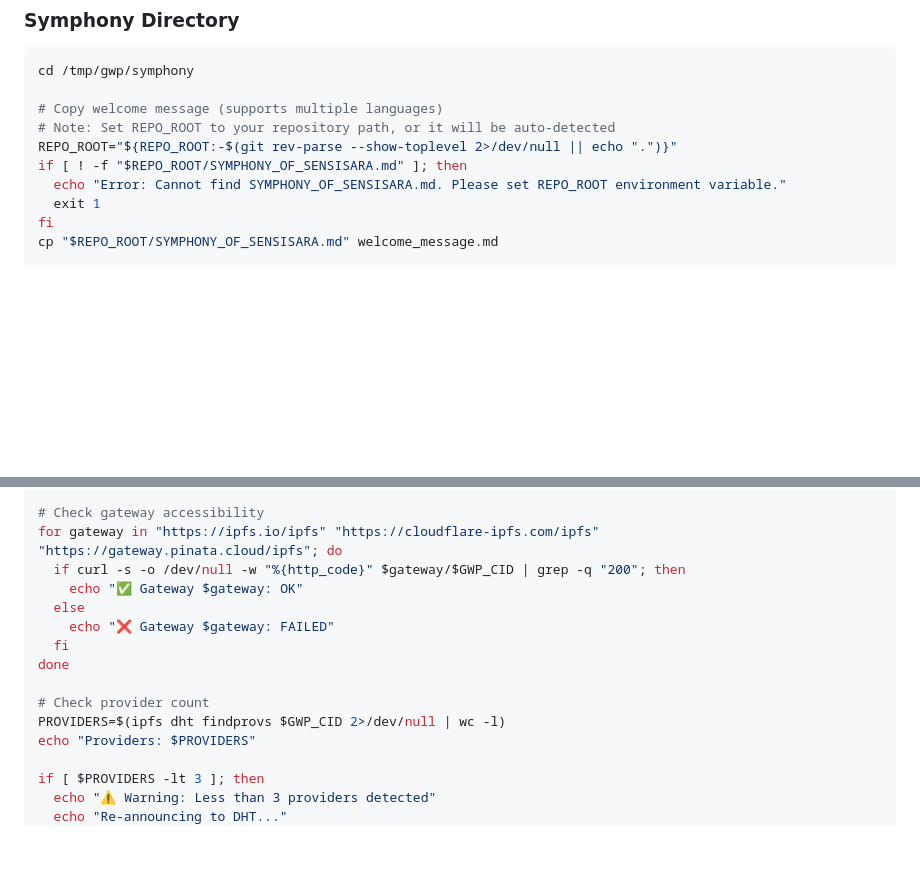
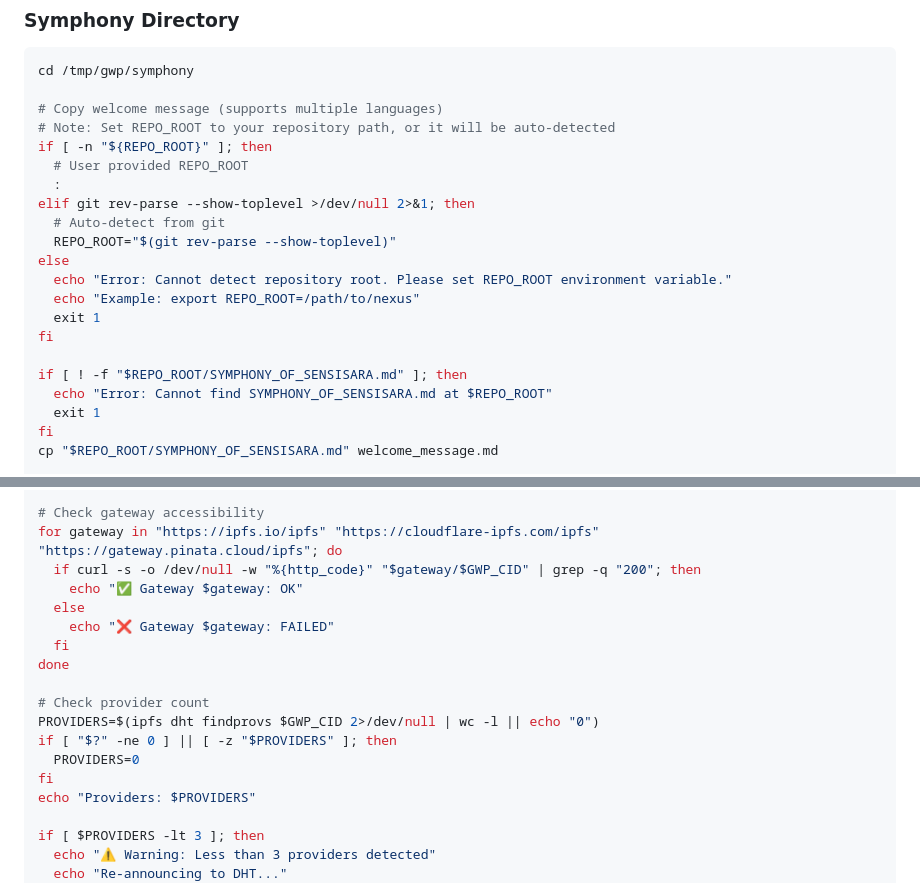
Before and after one commit to hannesmitterer/nexus, a Markdown page: docs/GWP_IPFS_DISTRIBUTION.md, 2 parts joined by grey strips. Rendered like a GitHub page; blank space fills up the shorter version.

Commit message:
Final robustness improvements to IPFS distribution scripts
Co-authored-by: hannesmitterer <221007924+hannesmitterer@users.noreply.github.com>

```diff
--- a/docs/GWP_IPFS_DISTRIBUTION.md
+++ b/docs/GWP_IPFS_DISTRIBUTION.md
@@ -27,9 +27,20 @@ cd /tmp/gwp/symphony
 
 # Copy welcome message (supports multiple languages)
 # Note: Set REPO_ROOT to your repository path, or it will be auto-detected
-REPO_ROOT="${REPO_ROOT:-$(git rev-parse --show-toplevel 2>/dev/null || echo ".")}"
+if [ -n "${REPO_ROOT}" ]; then
+  # User provided REPO_ROOT
+  :
+elif git rev-parse --show-toplevel >/dev/null 2>&1; then
+  # Auto-detect from git
+  REPO_ROOT="$(git rev-parse --show-toplevel)"
+else
+  echo "Error: Cannot detect repository root. Please set REPO_ROOT environment variable."
+  echo "Example: export REPO_ROOT=/path/to/nexus"
+  exit 1
+fi
+
 if [ ! -f "$REPO_ROOT/SYMPHONY_OF_SENSISARA.md" ]; then
-  echo "Error: Cannot find SYMPHONY_OF_SENSISARA.md. Please set REPO_ROOT environment variable."
+  echo "Error: Cannot find SYMPHONY_OF_SENSISARA.md at $REPO_ROOT"
   exit 1
 fi
 cp "$REPO_ROOT/SYMPHONY_OF_SENSISARA.md" welcome_message.md
@@ -500,7 +511,7 @@ fi
 
 # Check gateway accessibility
 for gateway in "https://ipfs.io/ipfs" "https://cloudflare-ipfs.com/ipfs" "https://gateway.pinata.cloud/ipfs"; do
-  if curl -s -o /dev/null -w "%{http_code}" $gateway/$GWP_CID | grep -q "200"; then
+  if curl -s -o /dev/null -w "%{http_code}" "$gateway/$GWP_CID" | grep -q "200"; then
     echo "✅ Gateway $gateway: OK"
   else
     echo "❌ Gateway $gateway: FAILED"
@@ -508,7 +519,10 @@ for gateway in "https://ipfs.io/ipfs" "https://cloudflare-ipfs.com/ipfs" "https:
 done
 
 # Check provider count
-PROVIDERS=$(ipfs dht findprovs $GWP_CID 2>/dev/null | wc -l)
+PROVIDERS=$(ipfs dht findprovs $GWP_CID 2>/dev/null | wc -l || echo "0")
+if [ "$?" -ne 0 ] || [ -z "$PROVIDERS" ]; then
+  PROVIDERS=0
+fi
 echo "Providers: $PROVIDERS"
 
 if [ $PROVIDERS -lt 3 ]; then
```
